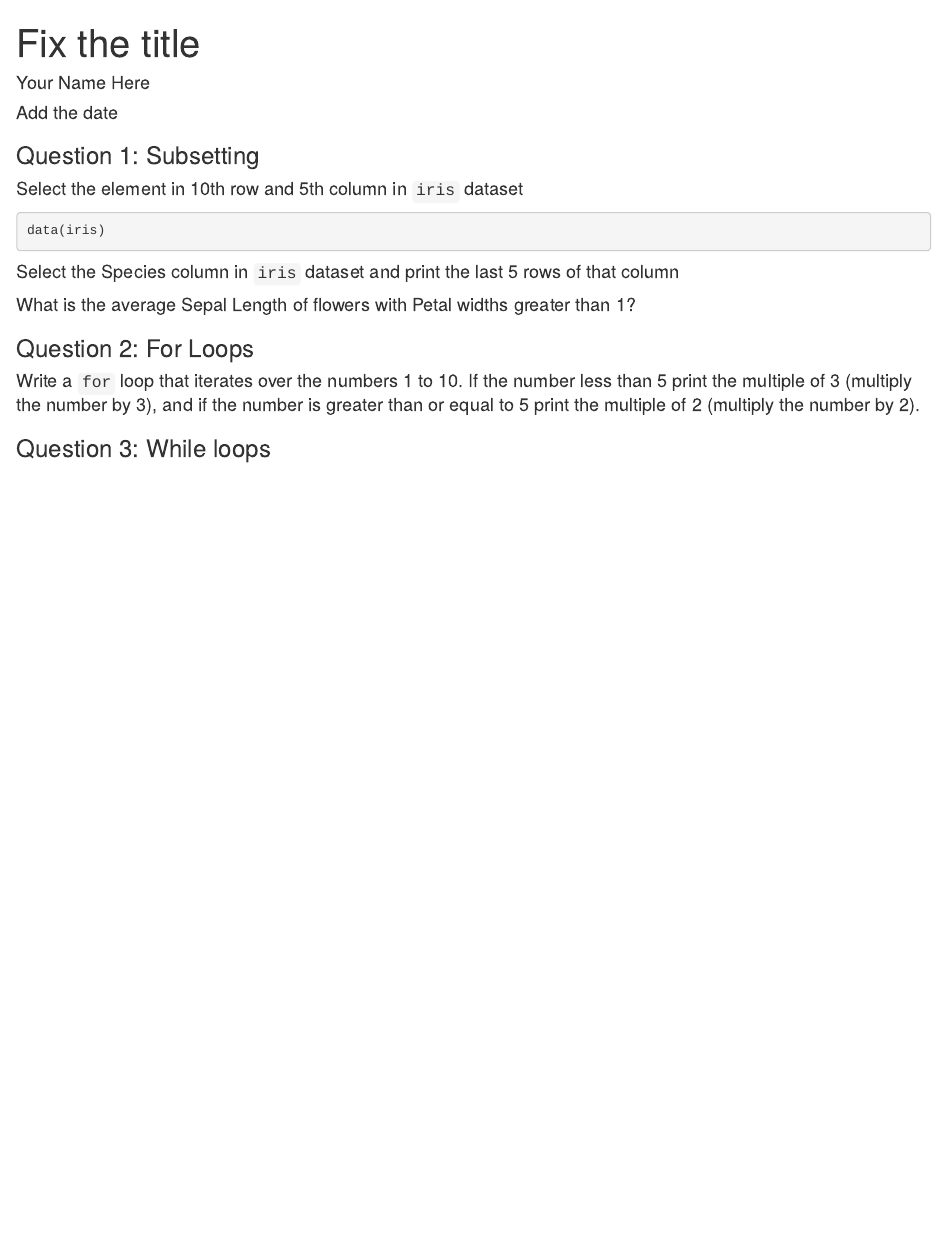
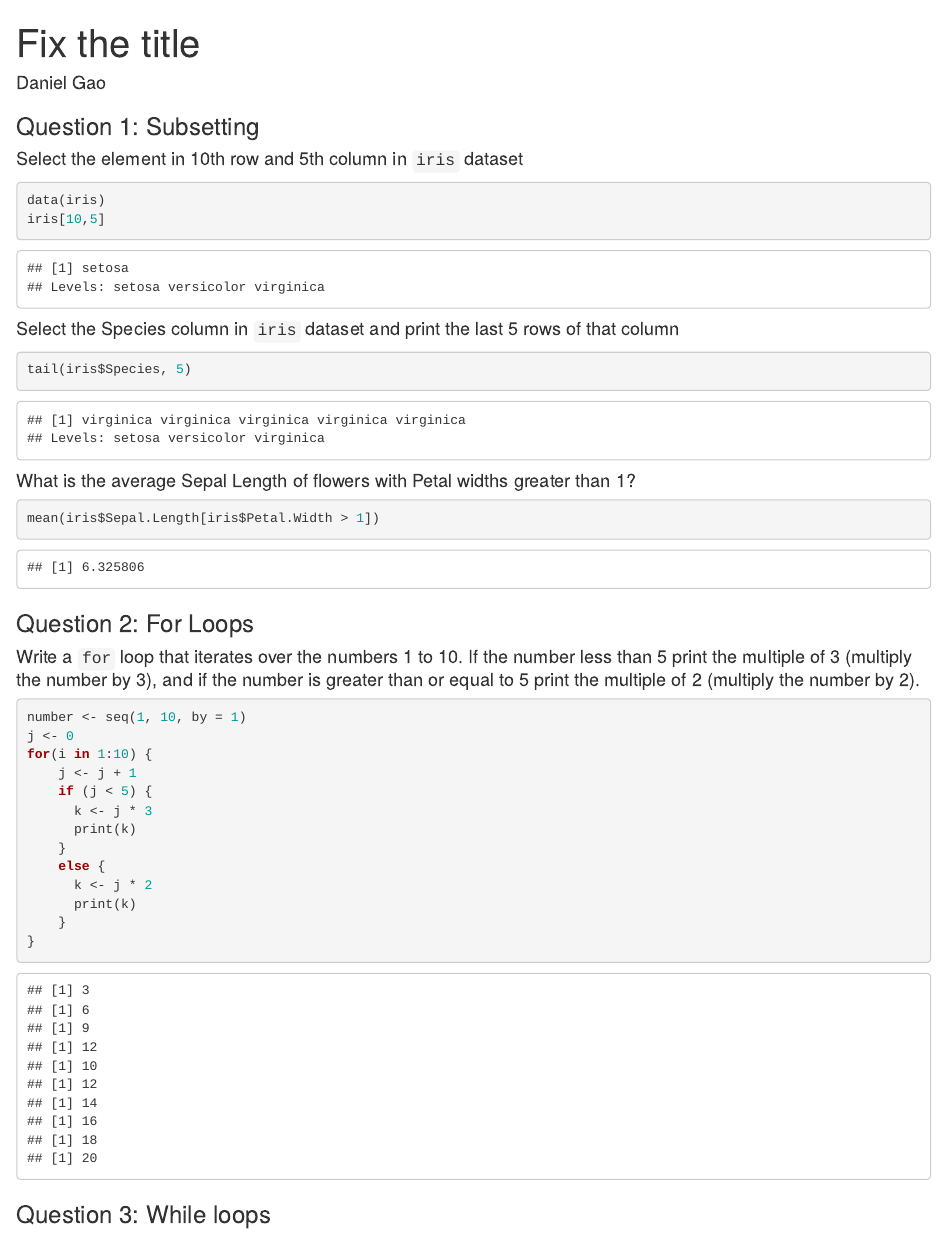
Before and after one commit to stat184-summer2023/a10-base-r-sumiiiko, an R Markdown document (base-R-template.Rmd): the page in a window 1100 px wide, from its top. Rendered offline with R 4.5, knitr and Pandoc, with nearby package versions.

Commit message:
Completed question 1 - 3. Working on question 4.

````diff
--- a/base-R-template.Rmd
+++ b/base-R-template.Rmd
@@ -1,7 +1,7 @@
 ---
 title: "Fix the title"
-author: "Your Name Here"
-date: "Add the date"
+author: "Daniel Gao"
+date: ""
 output:
     html_notebook
 ---
@@ -12,21 +12,20 @@ output:
 
 ```{r}
 data(iris)
-
+iris[10,5]
 ```
 
 
 #### Select the Species column in `iris` dataset and print the last 5 rows of that column
 ```{r}
-
+tail(iris$Species, 5)
 ```
 
 
 #### What is the average Sepal Length of flowers with Petal widths greater than 1?
 
 ```{r}
-
-
+mean(iris$Sepal.Length[iris$Petal.Width > 1])
 ```
 
 ### Question 2: For Loops
@@ -34,7 +33,19 @@ data(iris)
 #### Write a `for` loop that iterates over the numbers 1 to 10. If the number less than 5 print the multiple of 3 (multiply the number by 3), and if the number is greater than or equal to 5 print the multiple of 2 (multiply the number by 2).
 
 ```{r}
-
+number <- seq(1, 10, by = 1)
+j <- 0
+for(i in 1:10) {
+    j <- j + 1
+    if (j < 5) {
+      k <- j * 3
+      print(k)
+    }
+    else {
+      k <- j * 2
+      print(k)
+    }
+}
 ```
 
 ### Question 3: While loops
````
Also changed, not shown: base-R-template.nb.html.
